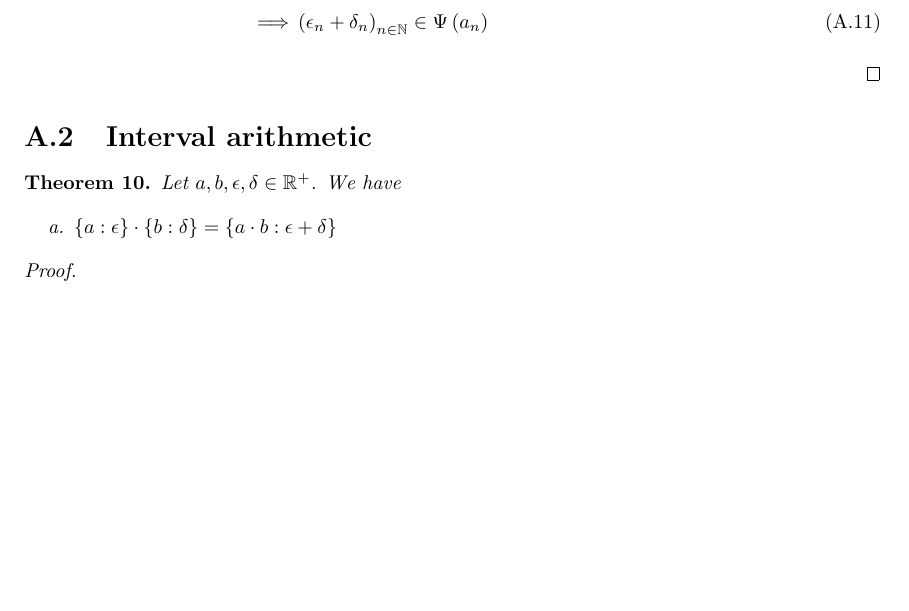
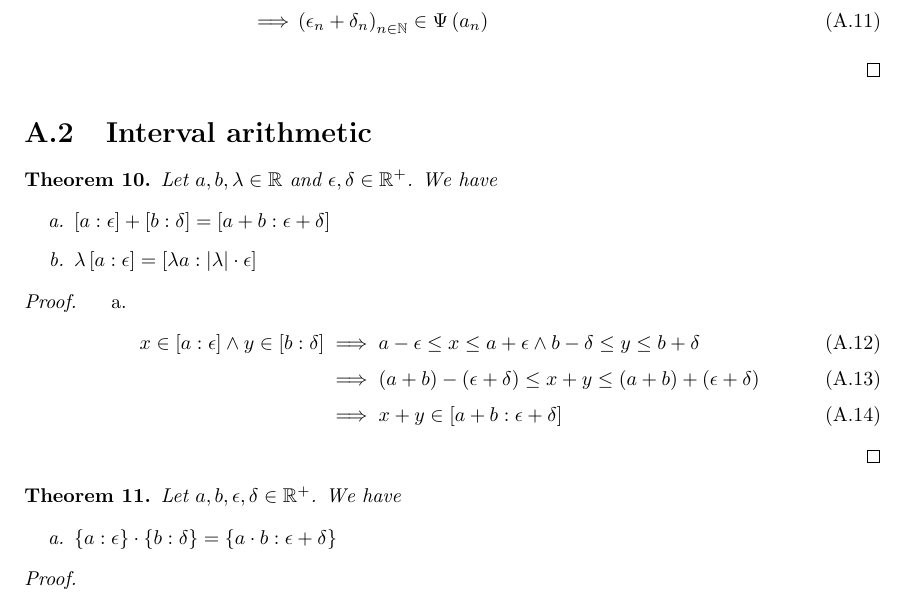
Before and after one commit to kulla/moivre_laplace_theorem, a LaTeX thesis (moivre_laplace_theorem.tex, which reads additive_rules.tex, proof_tools.tex): part of page 38 of 58, cut so that both start at the same text, the shorter picture padded with empty space. Compiled offline with pdfLaTeX.

Commit message:
add rule

```diff
--- /dev/null
+++ b/additive_rules.tex
@@ -0,0 +1,8 @@
+\begin{theorem}
+  Let $a,b,\lambda\in\R$ and $\epsilon,\delta\in\Rplus$. We have
+
+  \begin{enumerate}
+    \item $\an[\epsilon]{a}+\an[\delta]{b}=\an[\epsilon+\delta]{a+b}$
+    \item $\lambda \an[\epsilon]{a} = \an[\abs{\lambda}\cdot \epsilon]{\lambda a}$
+  \end{enumerate}
+\end{theorem}
--- a/proof_tools.tex
+++ b/proof_tools.tex
@@ -37,6 +37,20 @@ In this chapter I will prove the theorems I have stated in the chapter~\ref{chap
 
 \section{Interval arithmetic}
 
+\input{additive_rules}
+
+\begin{proof}
+  \begin{enumerate}
+    \item
+
+      \begin{align}
+        x \in \an[\epsilon]{a} \land y \in \an[\delta]{b} & \implies a-\epsilon \le x \le a+\epsilon \land b-\delta \le y \le b+\delta \nl
+        & \implies (a+b)-(\epsilon + \delta) \le x+y \le (a+b)+(\epsilon + \delta) \nl
+        & \implies x+y \in \an[\epsilon+\delta]{a+b}
+      \end{align}
+  \end{enumerate}
+\end{proof}
+
 \input{multiplicative_interval_rules}
 
 \begin{proof} ~
```
Also changed, not shown: tools.tex (+1 -3 lines).
